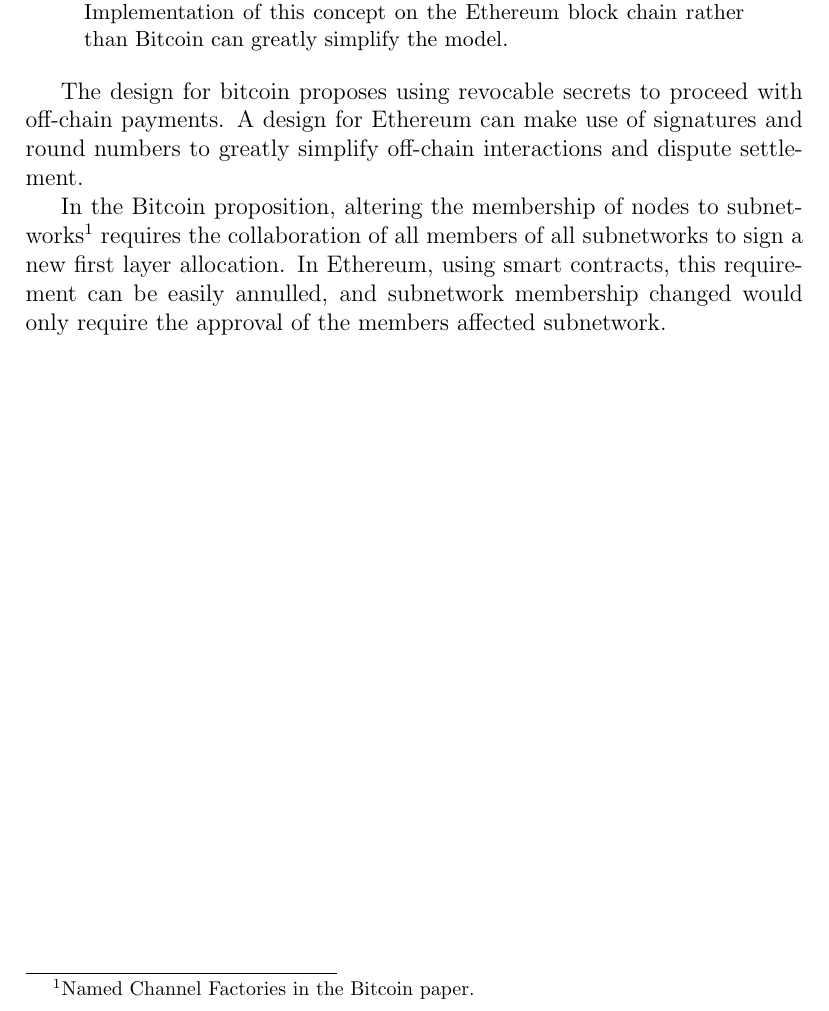
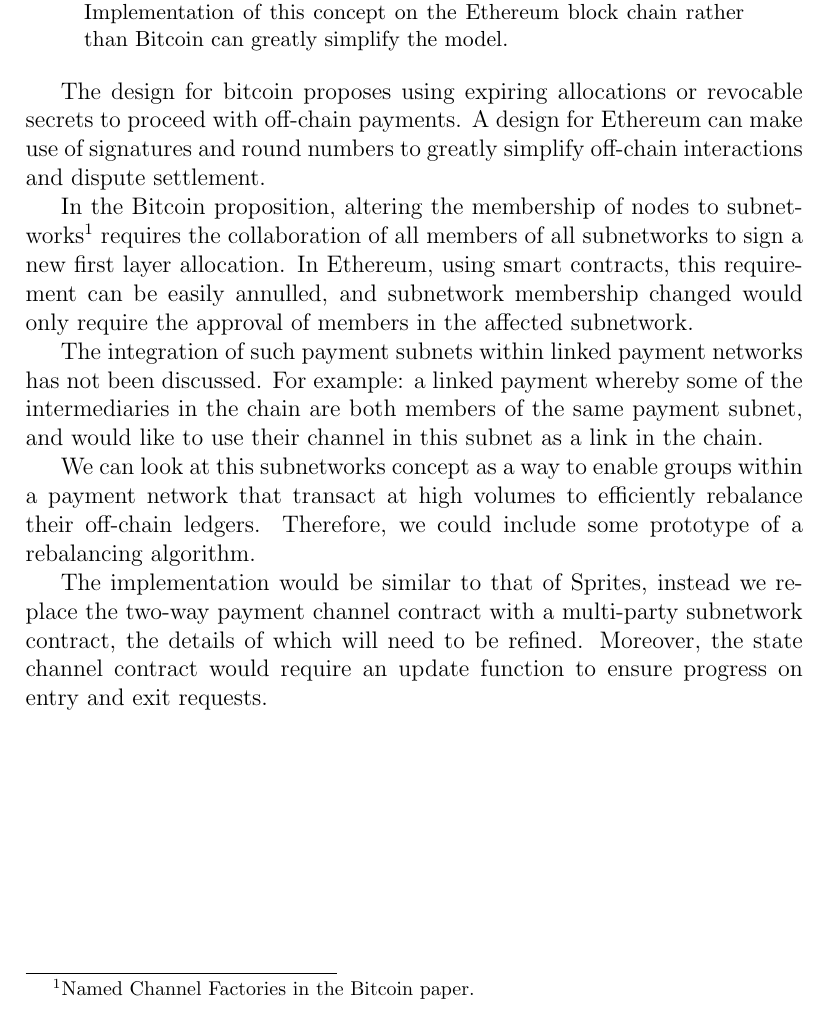
Before and after one commit to hashcashier/revive, a LaTeX paper (subnet.tex): part of the page, cut so that both start at the same text. Compiled offline with pdfLaTeX.

Commit message:
third part

```diff
--- a/subnet.tex
+++ b/subnet.tex
@@ -12,9 +12,15 @@
 Two-way payment channels have been designed and linked together to construct payment networks to allow payment routing between parties that are not directly connected. A problem that members of this architecture might face is the need to rebalance ledgers. Forming a subnetwork of payment channels which allows for off-chain simultaneous rebalancing of connected channels would alleviate the problem. Implementation of this concept on the Ethereum block chain rather than Bitcoin can greatly simplify the model.
 \end{abstract}
 
-The design for bitcoin proposes using revocable secrets to proceed with off-chain payments. A design for Ethereum can make use of signatures and round numbers to greatly simplify off-chain interactions and dispute settlement.
+The design for bitcoin proposes using expiring allocations or revocable secrets to proceed with off-chain payments. A design for Ethereum can make use of signatures and round numbers to greatly simplify off-chain interactions and dispute settlement.
 
-In the Bitcoin proposition, altering the membership of nodes to subnetworks\footnote{Named Channel Factories in the Bitcoin paper.} requires the collaboration of all members of all subnetworks to sign a new first layer allocation. In Ethereum, using smart contracts, this requirement can be easily annulled, and subnetwork membership changed would only require the approval of the members affected subnetwork.
+In the Bitcoin proposition, altering the membership of nodes to subnetworks\footnote{Named Channel Factories in the Bitcoin paper.} requires the collaboration of all members of all subnetworks to sign a new first layer allocation. In Ethereum, using smart contracts, this requirement can be easily annulled, and subnetwork membership changed would only require the approval of members in the affected subnetwork.
+
+The integration of such payment subnets within linked payment networks has not been discussed. For example: a linked payment whereby some of the intermediaries in the chain are both members of the same payment subnet, and would like to use their channel in this subnet as a link in the chain.
+
+We can look at this subnetworks concept as a way to enable groups within a payment network that transact at high volumes to efficiently rebalance their off-chain ledgers. Therefore, we could include some prototype of a rebalancing algorithm.
+
+The implementation would be similar to that of Sprites, instead we replace the two-way payment channel contract with a multi-party subnetwork contract, the details of which will need to be refined. Moreover, the state channel contract would require an update function to ensure progress on entry and exit requests.
 
 
 \end{document}
```
